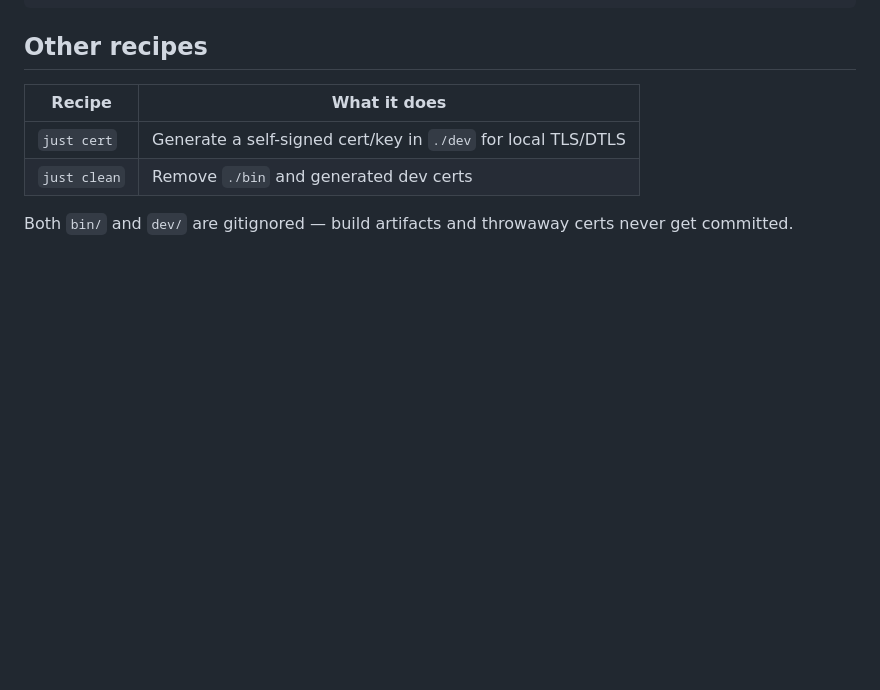
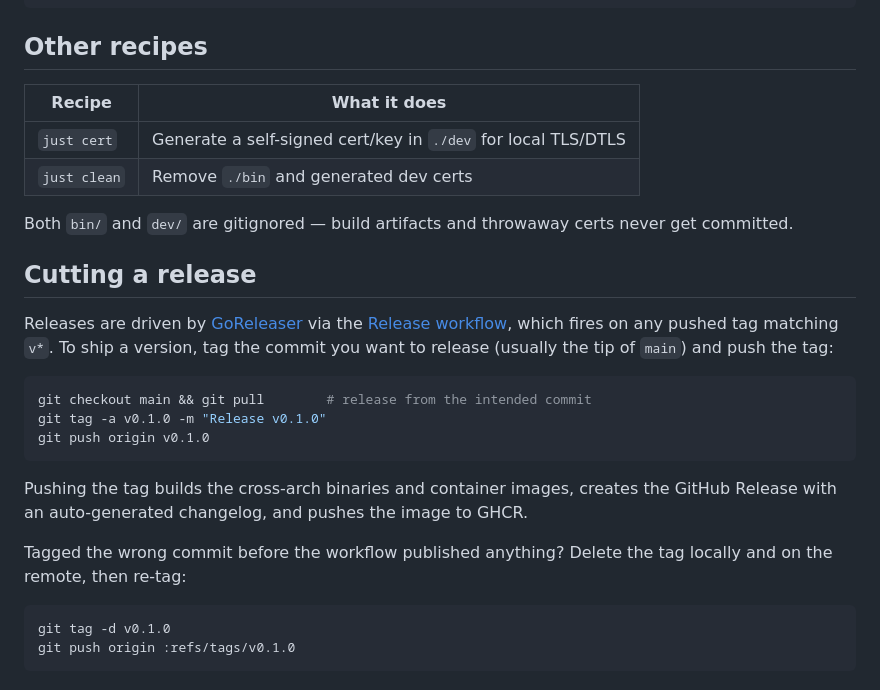
Before and after one commit to VictorUvarov/stunner, a Markdown page: CONTRIBUTING.md, the part around the change. Drawn GitHub-style; blank space fills up the shorter version.

Commit message:
tag release docs

````diff
--- a/CONTRIBUTING.md
+++ b/CONTRIBUTING.md
@@ -109,3 +109,27 @@ just lint   # go vet + gofmt check
 
 Both `bin/` and `dev/` are gitignored — build artifacts and throwaway certs
 never get committed.
+
+## Cutting a release
+
+Releases are driven by [GoReleaser](.goreleaser.yaml) via the
+[Release workflow](.github/workflows/release.yml), which fires on any pushed tag
+matching `v*`. To ship a version, tag the commit you want to release (usually
+the tip of `main`) and push the tag:
+
+```sh
+git checkout main && git pull        # release from the intended commit
+git tag -a v0.1.0 -m "Release v0.1.0"
+git push origin v0.1.0
+```
+
+Pushing the tag builds the cross-arch binaries and container images, creates the
+GitHub Release with an auto-generated changelog, and pushes the image to GHCR.
+
+Tagged the wrong commit before the workflow published anything? Delete the tag
+locally and on the remote, then re-tag:
+
+```sh
+git tag -d v0.1.0
+git push origin :refs/tags/v0.1.0
+```
````
